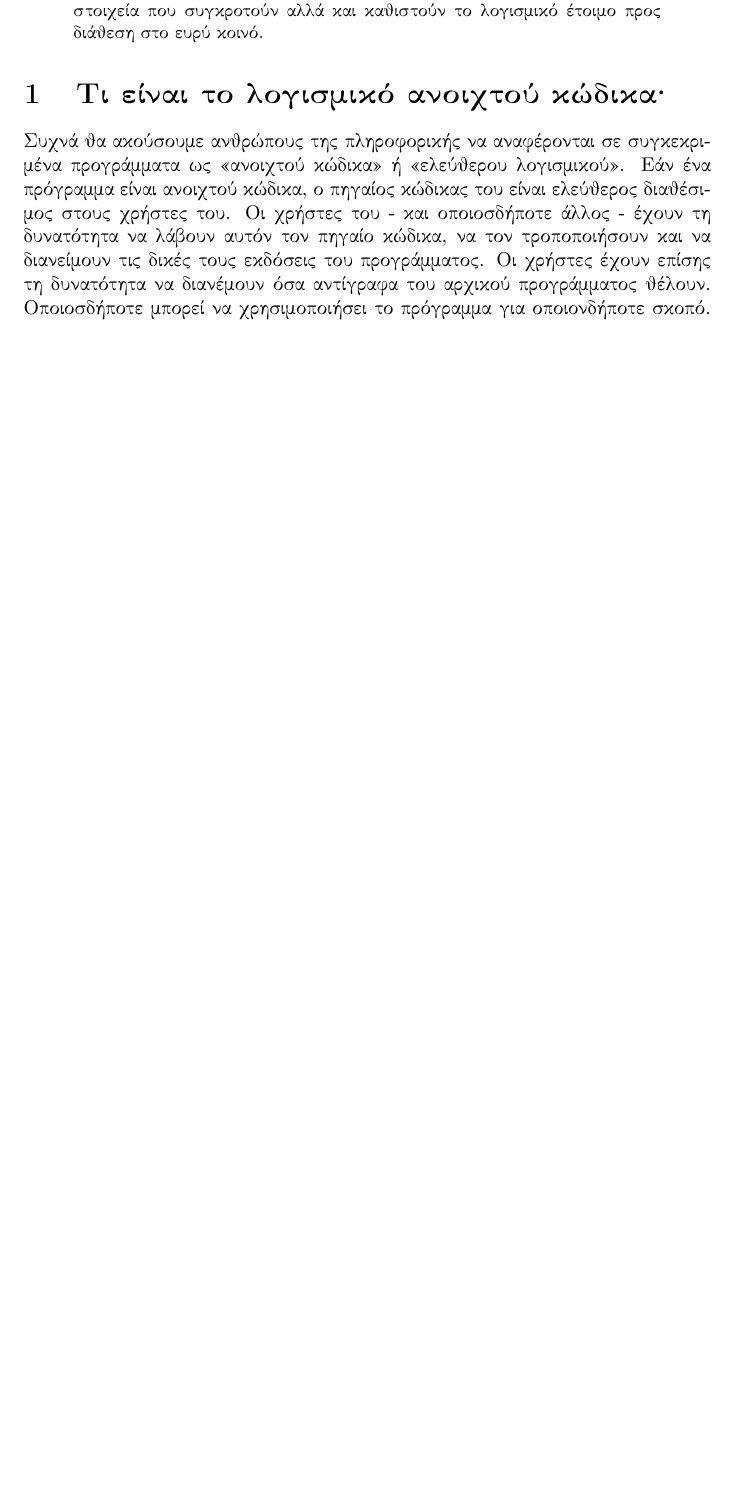
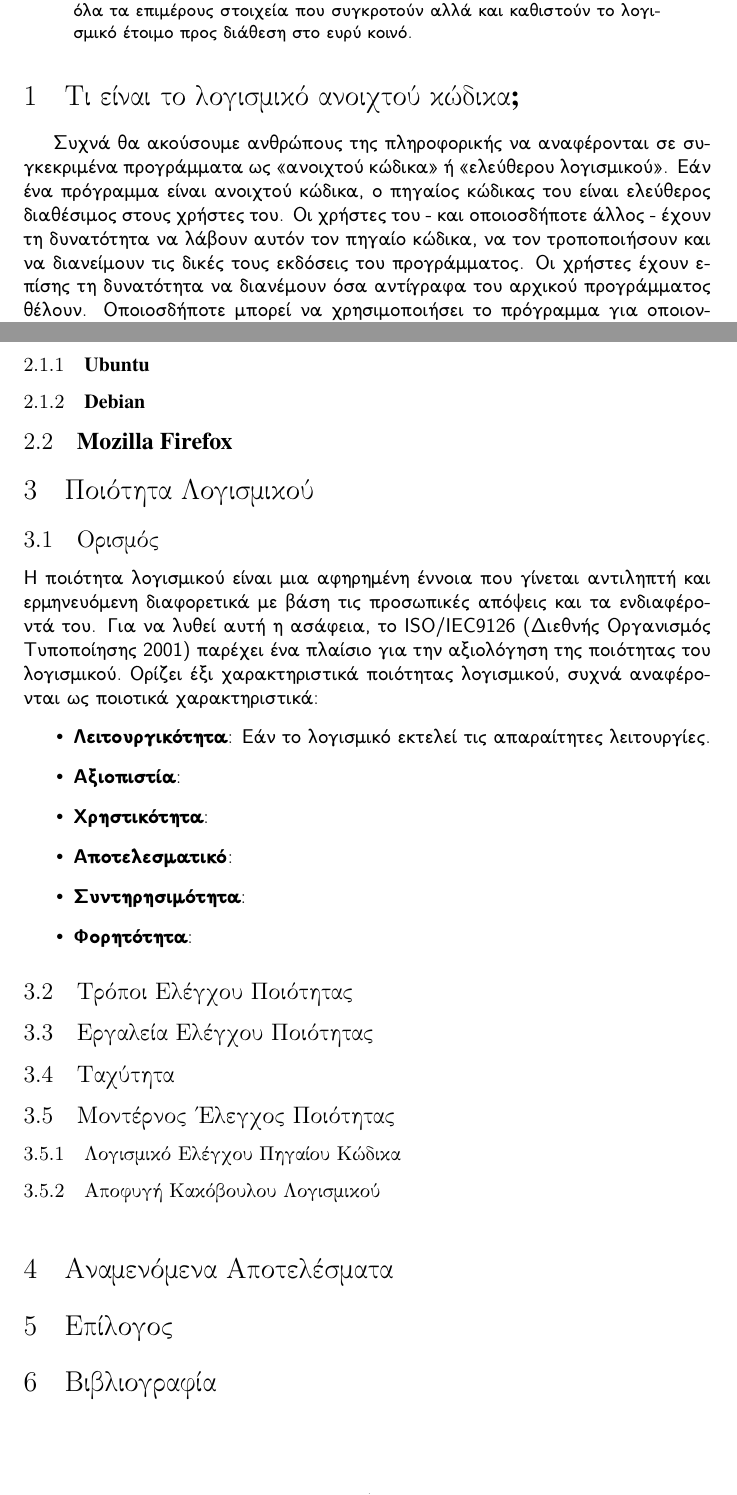
Before and after one commit to pkhaan/Open-Source-Software-Quality, a LaTeX paper (main.tex): part of page 1 of 3 before the commit and two parts of pages 1 and 4 of 4 after it, the two joined at a grey line, cut so that both start at the same text, the shorter picture padded with empty space. Compiled offline with pdfLaTeX.

Commit message:
planning the assignment

```diff
--- a/main.tex
+++ b/main.tex
@@ -18,6 +18,8 @@
 % Greek-specific commands
 \usepackage[greek]{babel}
 \usepackage{graphicx}
+\usepackage[T1]{fontenc}
+\usepackage{tgtermes}
 \graphicspath{ {./images/} }
 \title{\textbf{\textlatin{Open source software quality}}}
 \author{{\textit{Κωνσταντίνος Βασιλόπουλος\(\bullet\)3180018}\\*\textit{Πέτρος Χάνας\(\bullet\)3170173}}\\*\includegraphics[width=4cm, height=3cm]{oSource}}
@@ -62,11 +60,9 @@
 στις αρχές της δεκαετίας του 1990 κατάφερε να προγραμματίσει έναν καινούριο \textlatin{kernel} βασισμένο εκ των προτέρων αλλά όχι εξ'ολοκλήρου στο λειτουργικό
 \textlatin{UNIX}. Έτσι, η κοινότητα του ελεύθερου λογισμικού έλαβε το πρώτο πλήρες δωρεάν λειτουργικό σύστημα με τον πυρήνα του \textlatin{Linus Torvalds} σε συνδυασμό με το λειτουργικό σύστημα \textlatin{GNU}. Το \textlatin{Debian}, που ιδρύθηκε από τον \textlatin{Ian Murdock} το 1993, δεσμεύτηκε στις αρχές \textlatin{GNU} και \textlatin{FSF} του ελεύθερου λογισμικού. Μεταγενέστερα παραδείγματα ελεύθερου λογισμικού αποτελούν οι διανομές ή \textlatin{distros} του \textlatin{Linux} και πληθώρα πακέτων και προγραμμάτων διαθέσιμα ενδολειτουργικά όπως π.χ. το \textlatin{inkcape}, το \textlatin{gcalculator}, τα \textlatin{KDE} πακέτα και πολλά άλλα.
 
-
-
 \subsection{Τι είναι το  \textlatin{Linux}}
 %%Description of OSI as the future of Systems Intercommunications.
-%%Το μοντέλο διασύνδεσης ανοιχτών συστημάτων \textlatin{OSI} είναι ένα εννοιολογικό μοντέλο που δημιουργήθηκε από τον Διεθνή Οργανισμό Τυποποίησης που επιτρέπει σε διάφορα συστήματα επικοινωνίας να επικοινωνούν χρησιμοποιώντας τυπικά πρωτόκολλα. Σε απλά αγγλικά, το \textlatin{OSI }παρέχει ένα πρότυπο για διαφορετικά συστήματα υπολογιστών ώστε να μπορούν να επικοινωνούν μεταξύ τους.
+%%Το μοντέλο διασύνδεσης ανοιχτών συστημάτων \textlatin{OSI} είναι ένα εννοιολογικό μοντέλο που δημιουργήθηκε από τον Διεθνή Οργανισμό Τυποποίησης που επιτρέπει σε διάφορα συστήματα επικοινωνίας να επικοινωνούν χρησιμοποιώντας τυπικά πρωτόκολλα. Σε απλά αγγλικά, το \textlatin{OSI}παρέχει ένα πρότυπο για διαφορετικά συστήματα υπολογιστών ώστε να μπορούν να επικοινωνούν μεταξύ τους.
 
 %%Το μοντέλο \textlatin{OSI} μπορεί να θεωρηθεί ως μια καθολική γλώσσα για τη δικτύωση υπολογιστών. Βασίζεται στην ιδέα του διαχωρισμού ενός συστήματος επικοινωνίας σε επτά αφηρημένα επίπεδα, το καθένα στοιβαγμένο στο τελευταίο.
 
@@ -75,6 +71,47 @@
 Η υιοθέτηση του Linux στην μαζική παραγωγή, αντί της πρότερης χρήσης αποκλειστικά και μόνο από ερασιτέχνες, άρχισε να απογειώνεται για πρώτη φορά στα μέσα της δεκαετίας του 1990 στην κοινότητα των υπερυπολογιστών, όπου οργανισμοί όπως η \textlatin{NASA} άρχισαν να αντικαθιστούν τις ολοένα και πιο ακριβές μηχανές τους με ομάδες φθηνών εμπορευματικών υπολογιστών με \textlatin{Linux}. Η εμπορική χρήση ξεκίνησε όταν η \textlatin{Dell} και η \textlatin{IBM}, ακολουθούμενη από τη \textlatin{Hewlett-Packard}, άρχισαν να προσφέρουν υποστήριξη \textlatin{Linux} για να ξεφύγουν από το μονοπώλιο της \textlatin{Microsoft} στην αγορά λειτουργικών συστημάτων επιτραπέζιων υπολογιστών.
 
 Σήμερα, τα συστήματα \textlatin{Linux} χρησιμοποιούνται σε όλους τους υπολογιστές, από τα ενσωματωμένα συστήματα έως σχεδόν όλους τους υπερυπολογιστές, και έχουν εξασφαλίσει μια θέση σε εγκαταστάσεις διακομιστή όπως η δημοφιλής στοίβα εφαρμογών \textlatin{LAMP}. Η χρήση των διανομών \textlatin{Linux} σε οικιακούς και εταιρικούς επιτραπέζιους υπολογιστές έχει αυξηθεί. Οι διανομές \textlatin{Linux} έχουν γίνει επίσης δημοφιλείς στην αγορά netbook, με πολλές συσκευές να αποστέλλονται με προσαρμοσμένες διανομές \textlatin{Linux} εγκατεστημένες και η \textlatin{Google} να κυκλοφορεί το δικό της \textlatin{Chrome OS} σχεδιασμένο για \textlatin{netbook}.
+
+
+\subsubsection{\textlatin{Ubuntu}}
+
+\subsubsection{\textlatin{Debian}}
+
+\subsection{\textlatin{Mozilla Firefox}}
+
+
+
+\section{Ποιότητα Λογισμικού}
+\subsection{Ορισμός}
+Η ποιότητα λογισμικού είναι μια αφηρημένη έννοια που γίνεται αντιληπτή και ερμηνευόμενη διαφορετικά
+με βάση τις προσωπικές απόψεις και τα ενδιαφέροντά του. Για να λυθεί αυτή η ασάφεια, το \textlatin{ISO/IEC9126} (Διεθνής Οργανισμός Τυποποίησης 2001) παρέχει ένα πλαίσιο για
+την αξιολόγηση της ποιότητας του λογισμικού. Ορίζει έξι χαρακτηριστικά ποιότητας λογισμικού, συχνά
+αναφέρονται ως ποιοτικά χαρακτηριστικά:
+\begin{itemize}
+\item \textbf{Λειτουργικότητα}: Εάν το λογισμικό εκτελεί τις απαραίτητες λειτουργίες.
+\item \textbf{Αξιοπιστία}:
+\item \textbf{Χρηστικότητα}:
+\item \textbf{Αποτελεσματικό}:
+\item \textbf{Συντηρησιμότητα}:
+\item \textbf{Φορητότητα}:
+\end{itemize}
+
+\subsection{Tρόποι Ελέγχου Ποιότητας}%petros
+%ιστορικη αναδρομη-αναφορά στον ελεγχο ποιότητας
+\subsection{Εργαλεία Ελέγχου Ποιότητας}
+
+\subsection{Ταχύτητα}
+
+% Costas
+\subsection{Μοντέρνος Έλεγχος Ποιότητας}
+
+
+
+\subsubsection{Λογισμικό Ελέγχου Πηγαίου Κώδικα}
+
+\subsubsection{Αποφυγή Κακόβουλου Λογισμικού}
+
+\textbf{\section{Αναμενόμενα Αποτελέσματα}}
 
 
 
@@ -82,7 +119,14 @@
 
 
 
+\section{Επίλογος}
 
 
 
+
+
+
+\section{Βιβλιογραφία}
+
+} %font
 \end{document}
```
Also changed, not shown: main.tex (14 more changed lines).
